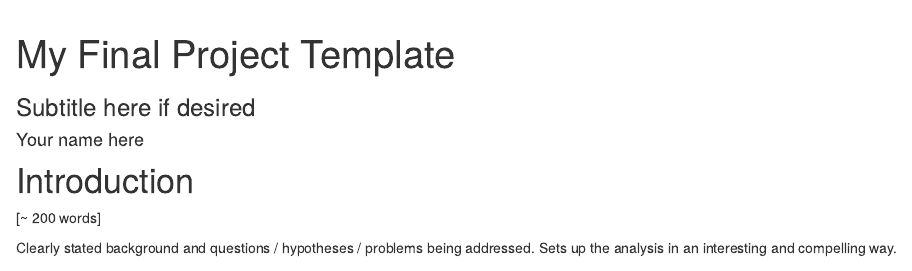
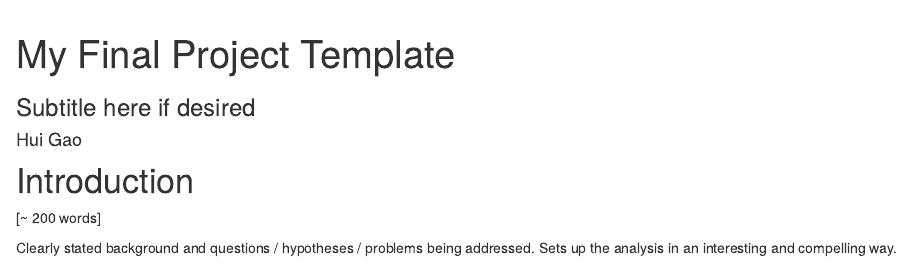
Before and after one commit to GEO511-2021/2021_project-hui-97, an R Markdown document (index.Rmd): the page in a window 1100 px wide, from its top. Rendered offline with R 4.5, knitr and Pandoc, with nearby package versions; code that draws random numbers runs with fixed seeds of ours; some code elsewhere in the file could not run offline.

Commit message:
First commit

```diff
--- a/index.Rmd
+++ b/index.Rmd
@@ -1,6 +1,6 @@
 ---
 title: "My Final Project Template"
-author: Your name here
+author: Hui Gao
 subtitle: Subtitle here if desired
 ---
 
```
Also changed, not shown: index_files/figure-html/unnamed-chunk-6-1.png.
